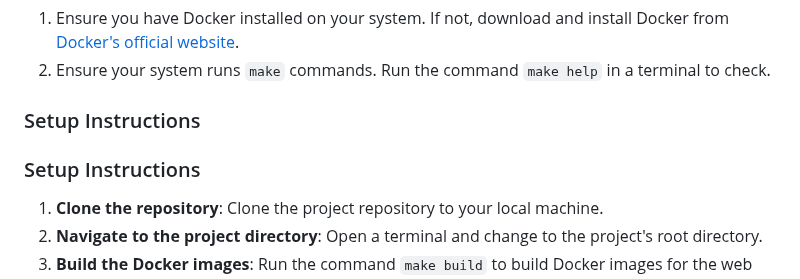
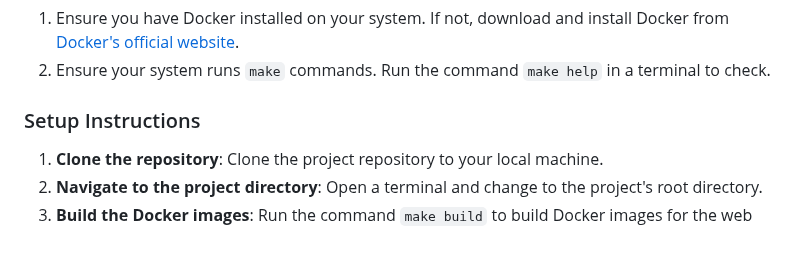
Before and after one commit to AnnaGD/group1-gmms-4398, a Markdown page: README.md, the part around the change. Rendered like a GitHub page; blank space fills up the shorter version.

```diff
--- a/README.md
+++ b/README.md
@@ -48,8 +48,6 @@ Setting up your local environment to run the GMMS application is straightforward
 
 ### Setup Instructions
 
-### Setup Instructions
-
 1. **Clone the repository**: Clone the project repository to your local machine.
 2. **Navigate to the project directory**: Open a terminal and change to the project's root directory.
 3. **Build the Docker images**: Run the command `make build` to build Docker images for the web service.
```
